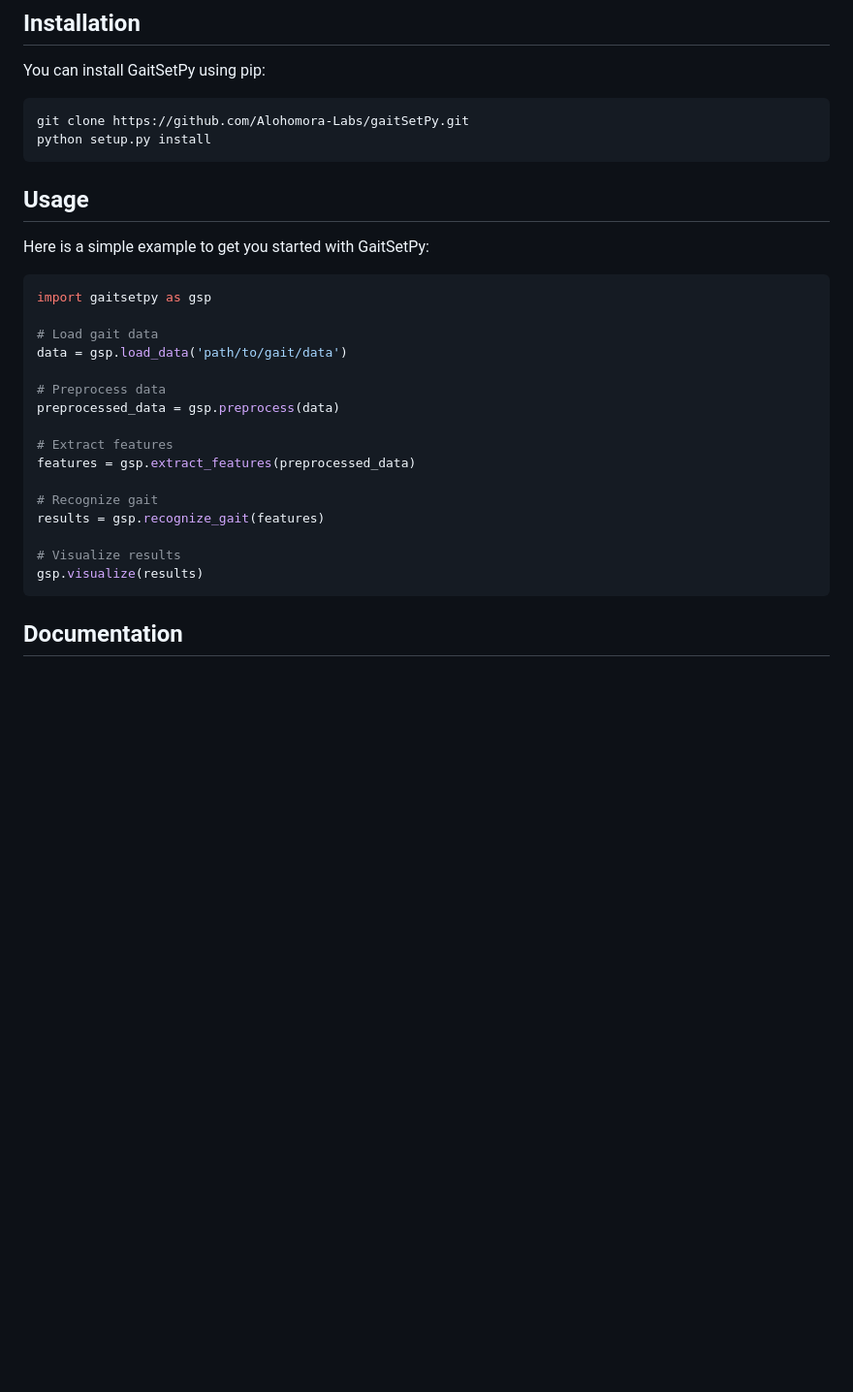
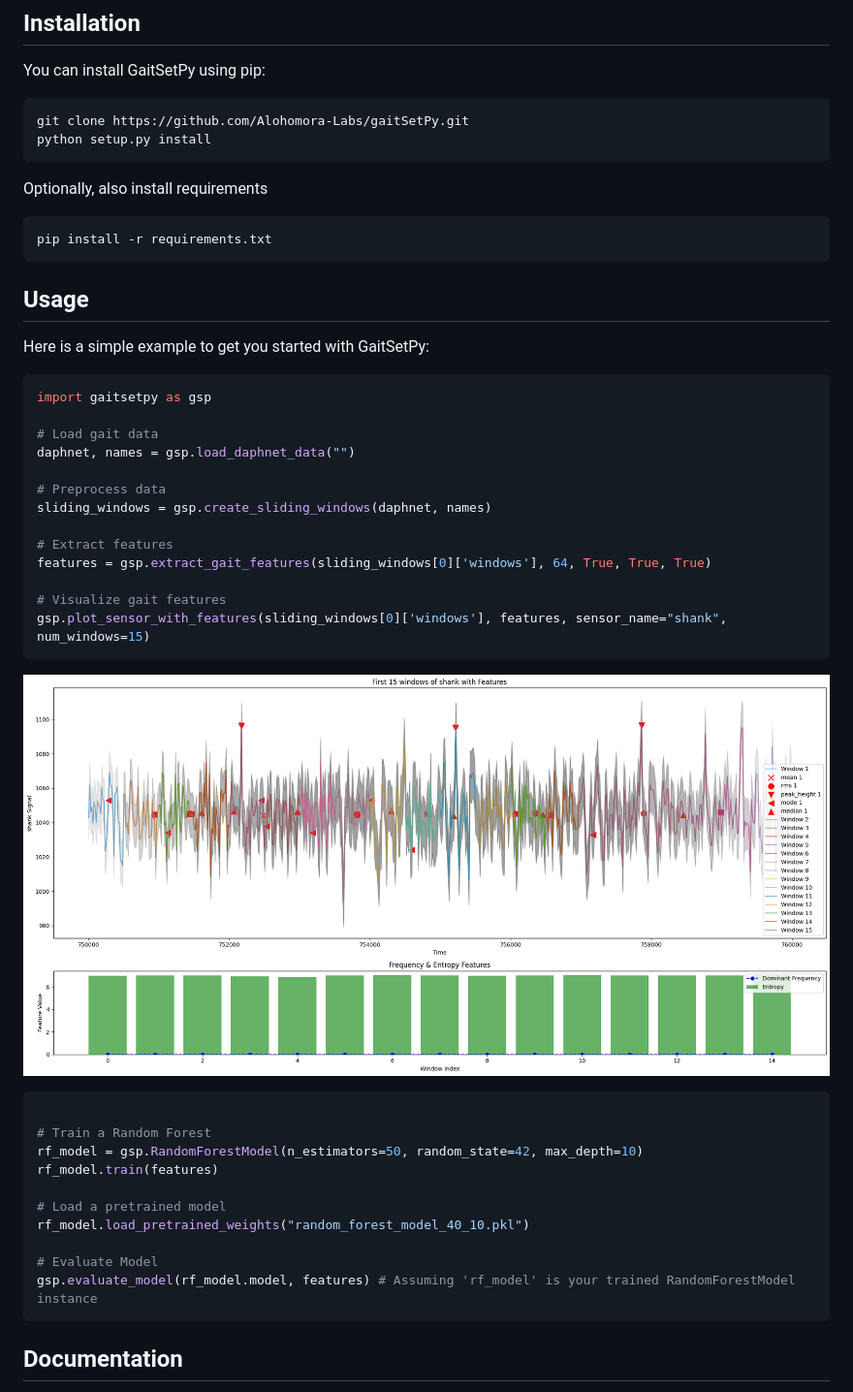
Before and after one commit to Alohomora-Labs/gaitSetPy, a Markdown page: README.md, the part around the change. Shown: that part at 97% size. Rendered like a GitHub page; pictures changed too: image.png (added); blank space fills up the shorter version.

Commit message:
random classifier added with model weights for 40 trees and depth of 10

````diff
--- a/README.md
+++ b/README.md
@@ -18,6 +18,11 @@ git clone https://github.com/Alohomora-Labs/gaitSetPy.git
 python setup.py install
 ```
 
+Optionally, also install requirements
+``` bash
+pip install -r requirements.txt
+```
+
 ## Usage
 
 Here is a simple example to get you started with GaitSetPy:
@@ -26,19 +31,30 @@ Here is a simple example to get you started with GaitSetPy:
 import gaitsetpy as gsp
 
 # Load gait data
-data = gsp.load_data('path/to/gait/data')
+daphnet, names = gsp.load_daphnet_data("")
 
 # Preprocess data
-preprocessed_data = gsp.preprocess(data)
+sliding_windows = gsp.create_sliding_windows(daphnet, names)
 
 # Extract features
-features = gsp.extract_features(preprocessed_data)
+features = gsp.extract_gait_features(sliding_windows[0]['windows'], 64, True, True, True)
 
-# Recognize gait
-results = gsp.recognize_gait(features)
+# Visualize gait features
+gsp.plot_sensor_with_features(sliding_windows[0]['windows'], features, sensor_name="shank", num_windows=15)
+```
+![alt text](image.png)
 
-# Visualize results
-gsp.visualize(results)
+``` python
+
+# Train a Random Forest
+rf_model = gsp.RandomForestModel(n_estimators=50, random_state=42, max_depth=10)
+rf_model.train(features)
+
+# Load a pretrained model
+rf_model.load_pretrained_weights("random_forest_model_40_10.pkl")
+
+# Evaluate Model
+gsp.evaluate_model(rf_model.model, features) # Assuming 'rf_model' is your trained RandomForestModel instance
 ```
 
 ## Documentation
````
Also changed, not shown: 6 other files.
